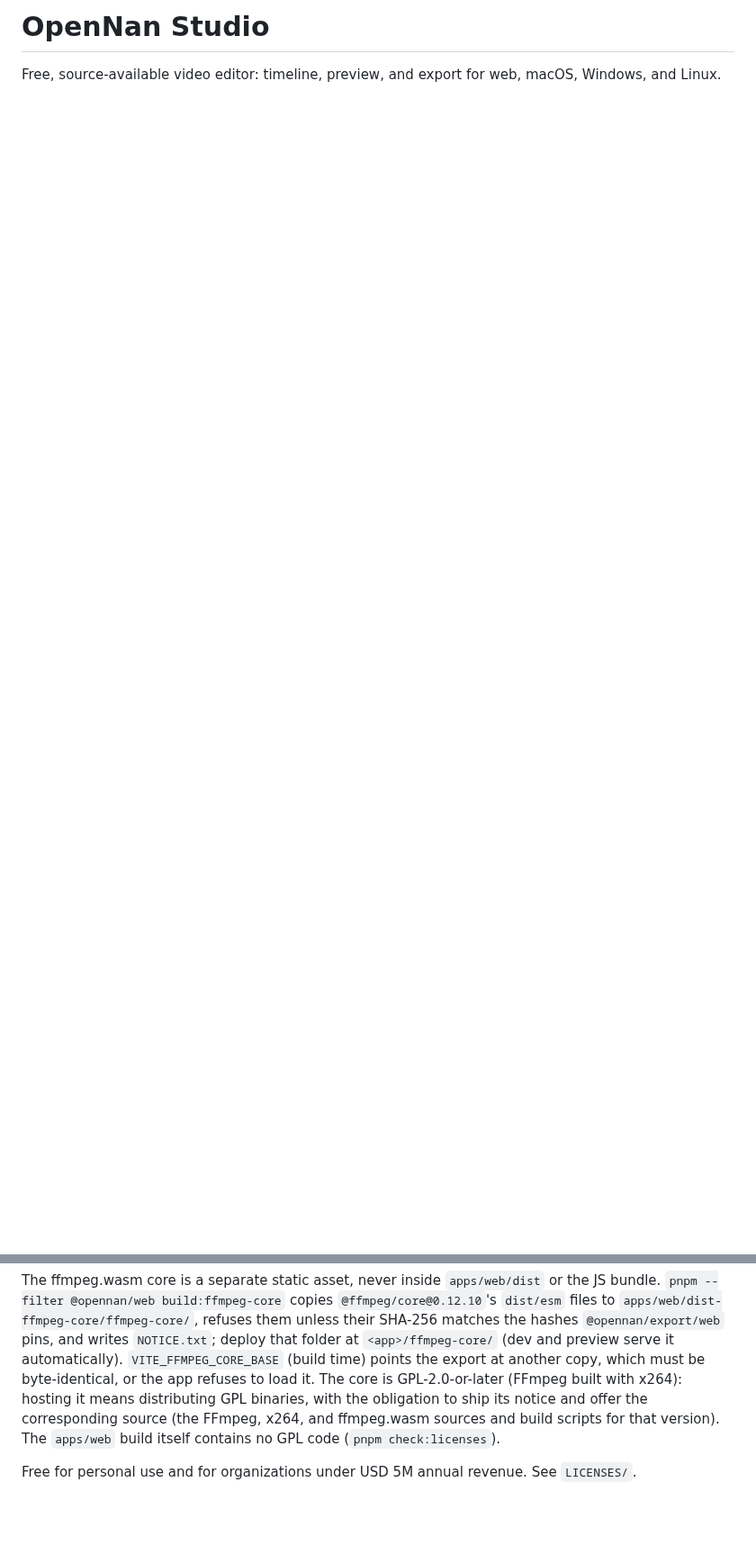
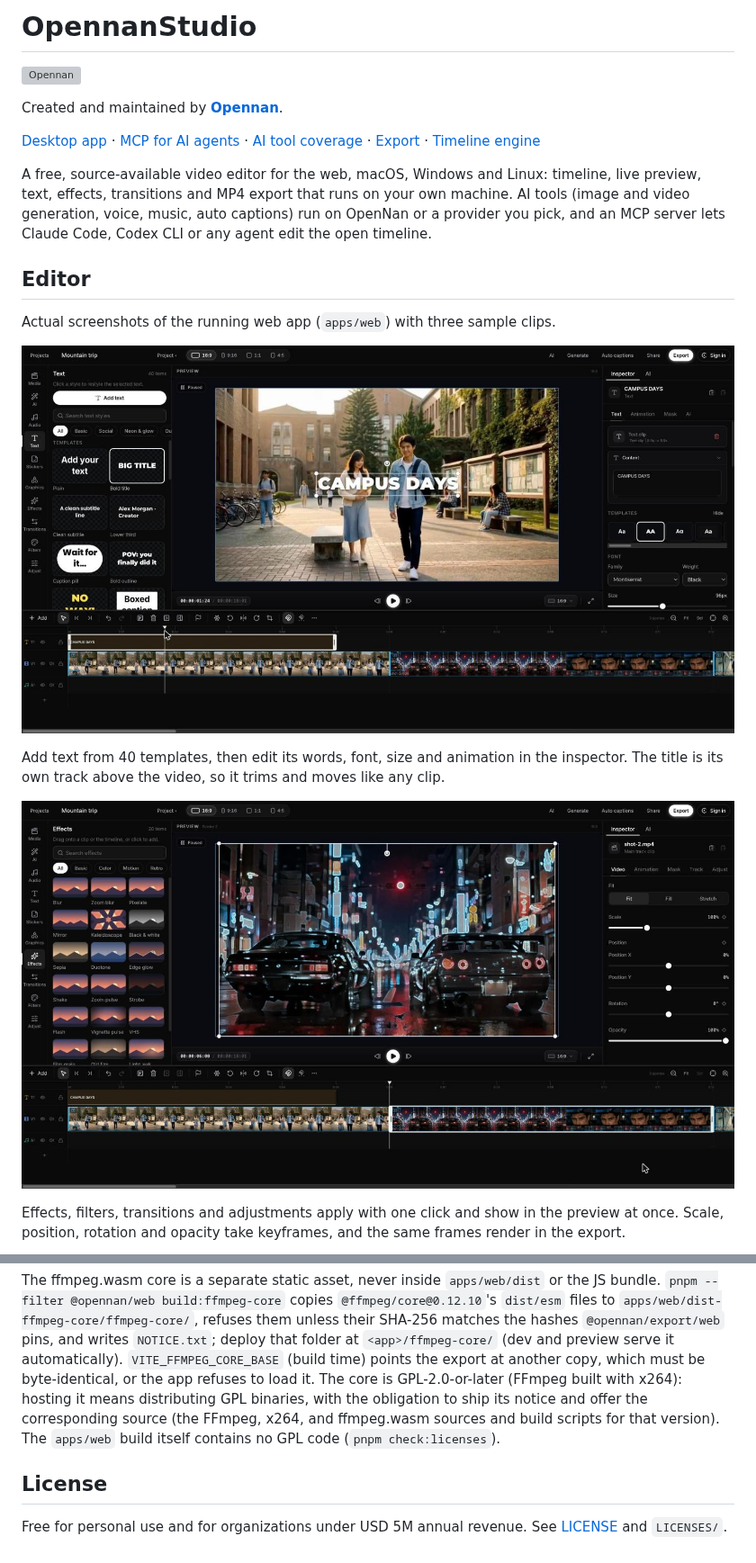
Before and after one commit to Opennan/OpennanStudio, a Markdown page: README.md, 2 parts joined by grey strips. Shown at 90% size. Drawn GitHub-style; pictures changed too: docs/images/editor-effects.jpg (added), docs/images/editor-text.jpg (added); blank space fills up the shorter version; grey boxes are pictures that could not be loaded.

Commit message:
docs: README with real editor screenshots, laid out like OpennanChart
Co-Authored-By: Claude Opus 5.5 <noreply@anthropic.com>

```diff
--- a/README.md
+++ b/README.md
@@ -1,3 +1,30 @@
-# OpenNan Studio
+# OpennanStudio
 
-Free, source-available video editor: timeline, preview, and export for web, macOS, Windows, and Linux.
+<a href="https://opennan.com/"><img src="https://opennan.com/logo-social.svg" width="64" height="64" alt="Opennan" /></a>
+
+Created and maintained by **[Opennan](https://opennan.com/)**.
+
+[Desktop app](apps/desktop/README.md) · [MCP for AI agents](packages/mcp/README.md) · [AI tool coverage](docs/ai-tool-coverage.md) · [Export](packages/export/README.md) · [Timeline engine](packages/timeline-core/README.md)
+
+A free, source-available video editor for the web, macOS, Windows and Linux:
+timeline, live preview, text, effects, transitions and MP4 export that runs on
+your own machine. AI tools (image and video generation, voice, music, auto
+captions) run on OpenNan or a provider you pick, and an MCP server lets Claude
+Code, Codex CLI or any agent edit the open timeline.
+
+## Editor
+
+Actual screenshots of the running web app (`apps/web`) with three sample clips.
+
+![OpennanStudio editor with a CAMPUS DAYS title over a video clip, the Text panel of templates on the left and the text inspector on the right](docs/images/editor-text.jpg)
+
+Add text from 40 templates, then edit its words, font, size and animation in the
+inspector. The title is its own track above the video, so it trims and moves
+like any clip.
+
+![OpennanStudio editor with an Edge glow effect on a night street clip, the Effects panel on the left and the clip inspector on the right](docs/images/editor-effects.jpg)
+
+Effects, filters, transitions and adjustments apply with one click and show in
+the preview at once. Scale, position, rotation and opacity take keyframes, and
+the same frames render in the export.
+
@@ -44,4 +89,6 @@ Signed in, the Projects screen has two tabs: **On this device** (local projects,
 
 The ffmpeg.wasm core is a separate static asset, never inside `apps/web/dist` or the JS bundle. `pnpm --filter @opennan/web build:ffmpeg-core` copies `@ffmpeg/core@0.12.10`'s `dist/esm` files to `apps/web/dist-ffmpeg-core/ffmpeg-core/`, refuses them unless their SHA-256 matches the hashes `@opennan/export/web` pins, and writes `NOTICE.txt`; deploy that folder at `<app>/ffmpeg-core/` (dev and preview serve it automatically). `VITE_FFMPEG_CORE_BASE` (build time) points the export at another copy, which must be byte-identical, or the app refuses to load it. The core is GPL-2.0-or-later (FFmpeg built with x264): hosting it means distributing GPL binaries, with the obligation to ship its notice and offer the corresponding source (the FFmpeg, x264, and ffmpeg.wasm sources and build scripts for that version). The `apps/web` build itself contains no GPL code (`pnpm check:licenses`).
 
-Free for personal use and for organizations under USD 5M annual revenue. See `LICENSES/`.
+## License
+
+Free for personal use and for organizations under USD 5M annual revenue. See [LICENSE](LICENSE) and `LICENSES/`.
```
Also changed, not shown: other parts of README.md (+19 -1 lines), docs/images/editor-ai.jpg (added).
